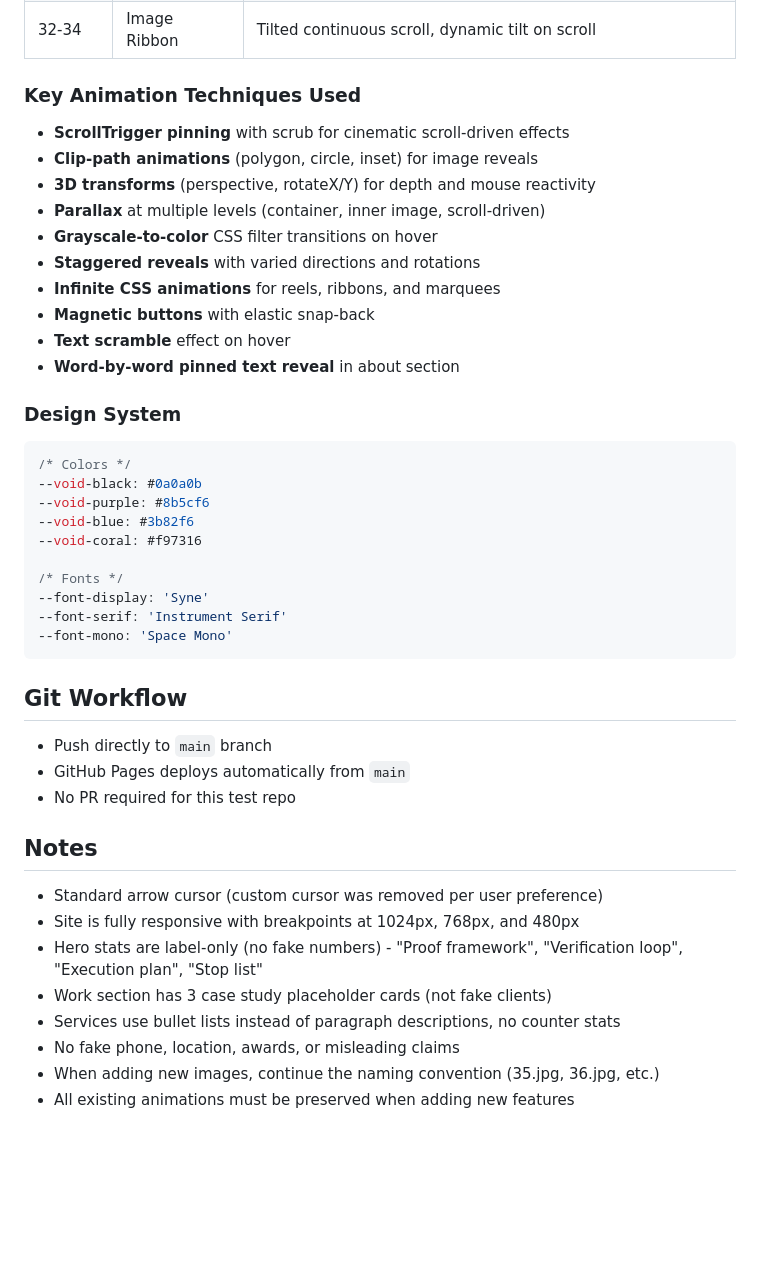
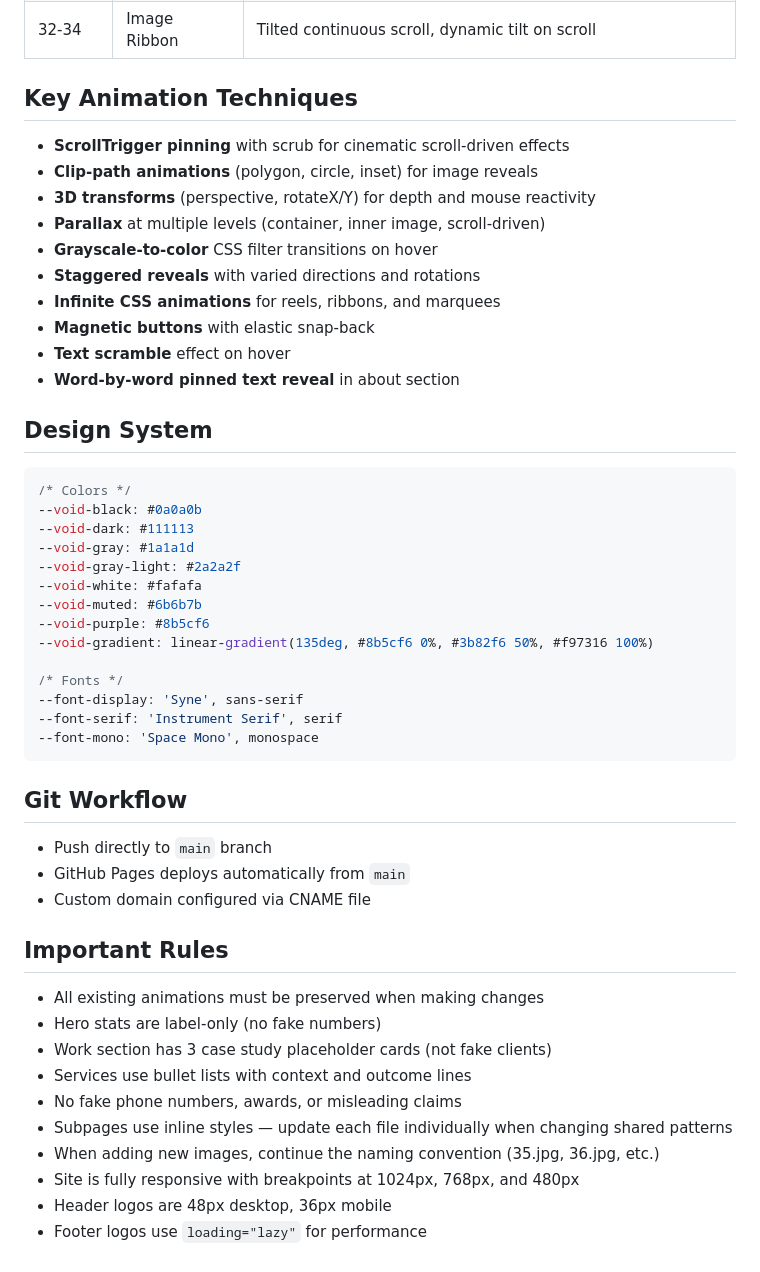
Before and after one commit to tobuku/know-leap-strategies-site, a Markdown page: CLAUDE.md, the part around one of its changes. Drawn GitHub-style; blank space fills up the shorter version.

````diff
--- a/CLAUDE.md
+++ b/CLAUDE.md
@@ -70,7 +115,7 @@ The site is **Know Leap Strategies** - a cinematic, conversion-focused consultan
 | 30-31 | Diagonal Split | Pinned wipe reveal from opposing sides, counter-zoom |
 | 32-34 | Image Ribbon | Tilted continuous scroll, dynamic tilt on scroll |
 
-### Key Animation Techniques Used
+## Key Animation Techniques
 
 - **ScrollTrigger pinning** with scrub for cinematic scroll-driven effects
 - **Clip-path animations** (polygon, circle, inset) for image reveals
@@ -83,34 +128,40 @@ The site is **Know Leap Strategies** - a cinematic, conversion-focused consultan
 - **Text scramble** effect on hover
 - **Word-by-word pinned text reveal** in about section
 
-### Design System
+## Design System
 
 ```css
 /* Colors */
 --void-black: #0a0a0b
+--void-dark: #111113
+--void-gray: #1a1a1d
+--void-gray-light: #2a2a2f
+--void-white: #fafafa
+--void-muted: #6b6b7b
 --void-purple: #8b5cf6
---void-blue: #3b82f6
---void-coral: #f97316
+--void-gradient: linear-gradient(135deg, #8b5cf6 0%, #3b82f6 50%, #f97316 100%)
 
 /* Fonts */
---font-display: 'Syne'
---font-serif: 'Instrument Serif'
---font-mono: 'Space Mono'
+--font-display: 'Syne', sans-serif
+--font-serif: 'Instrument Serif', serif
+--font-mono: 'Space Mono', monospace
 ```
 
 ## Git Workflow
 
 - Push directly to `main` branch
 - GitHub Pages deploys automatically from `main`
-- No PR required for this test repo
+- Custom domain configured via CNAME file
 
-## Notes
+## Important Rules
 
-- Standard arrow cursor (custom cursor was removed per user preference)
+- All existing animations must be preserved when making changes
+- Hero stats are label-only (no fake numbers)
+- Work section has 3 case study placeholder cards (not fake clients)
+- Services use bullet lists with context and outcome lines
+- No fake phone numbers, awards, or misleading claims
+- Subpages use inline styles — update each file individually when changing shared patterns
+- When adding new images, continue the naming convention (35.jpg, 36.jpg, etc.)
 - Site is fully responsive with breakpoints at 1024px, 768px, and 480px
-- Hero stats are label-only (no fake numbers) - "Proof framework", "Verification loop", "Execution plan", "Stop list"
-- Work section has 3 case study placeholder cards (not fake clients)
-- Services use bullet lists instead of paragraph descriptions, no counter stats
-- No fake phone, location, awards, or misleading claims
-- When adding new images, continue the naming convention (35.jpg, 36.jpg, etc.)
-- All existing animations must be preserved when adding new features
+- Header logos are 48px desktop, 36px mobile
+- Footer logos use `loading="lazy"` for performance
````
Also changed, not shown: other parts of CLAUDE.md (+67 -22 lines).
